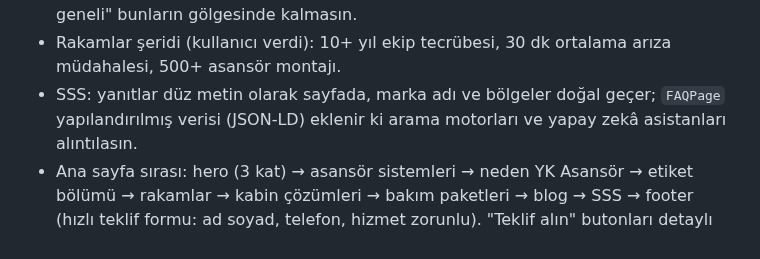
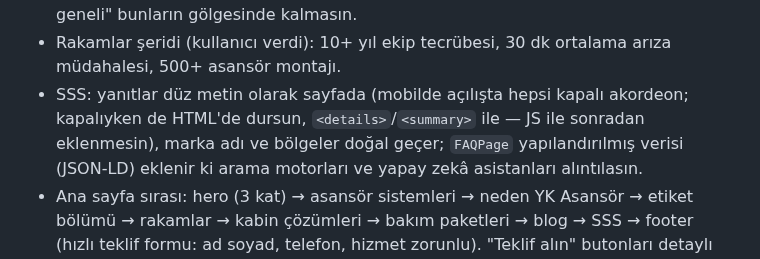
Before and after one commit to mertcanglz/yk-asansor, a Markdown page: CLAUDE.md, the part around the change. Rendered like a GitHub page.

Commit message:
CLAUDE.md: SSS kapalı akordeon, yanıtlar HTML'de kalsın
Co-Authored-By: Claude Opus 5.5 <noreply@anthropic.com>

```diff
--- a/CLAUDE.md
+++ b/CLAUDE.md
@@ -88,7 +88,8 @@ hem buraya hem siteye işle:
   geçer ("Sancaktepe asansör bakım" gibi aramalar); "Türkiye geneli" bunların gölgesinde kalmasın.
 - Rakamlar şeridi (kullanıcı verdi): 10+ yıl ekip tecrübesi, 30 dk ortalama arıza müdahalesi,
   500+ asansör montajı.
-- SSS: yanıtlar düz metin olarak sayfada, marka adı ve bölgeler doğal geçer; `FAQPage`
+- SSS: yanıtlar düz metin olarak sayfada (mobilde açılışta hepsi kapalı akordeon; kapalıyken de
+  HTML'de dursun, `<details>`/`<summary>` ile — JS ile sonradan eklenmesin), marka adı ve bölgeler doğal geçer; `FAQPage`
   yapılandırılmış verisi (JSON-LD) eklenir ki arama motorları ve yapay zekâ asistanları alıntılasın.
 - Ana sayfa sırası: hero (3 kat) → asansör sistemleri → neden YK Asansör → etiket bölümü →
   rakamlar → kabin çözümleri → bakım paketleri → blog → SSS → footer (hızlı teklif formu:
```
